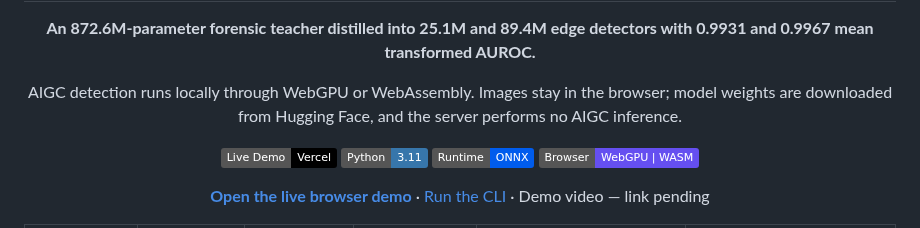
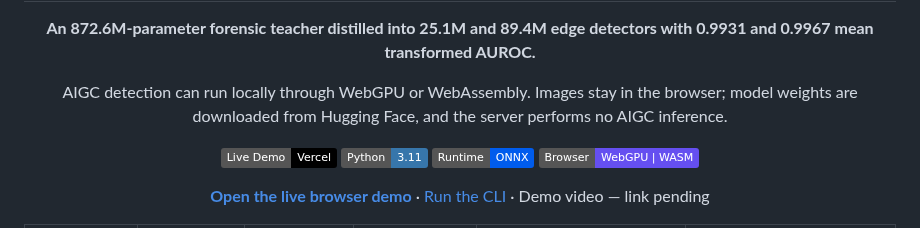
Before and after one commit to dalzyu/MechaDetect, a Markdown page: README.md, the part around the change. Rendered like a GitHub page; badges without logos.

Commit message:
Fix typo in AIGC detection description

```diff
--- a/README.md
+++ b/README.md
@@ -6,7 +6,7 @@
 
 <p align="center"><strong>An 872.6M-parameter forensic teacher distilled into 25.1M and 89.4M edge detectors with 0.9931 and 0.9967 mean transformed AUROC.</strong></p>
 
-<p align="center">AIGC detection runs locally through WebGPU or WebAssembly. Images stay in the browser; model weights are downloaded from Hugging Face, and the server performs no AIGC inference.</p>
+<p align="center">AIGC detection can run locally through WebGPU or WebAssembly. Images stay in the browser; model weights are downloaded from Hugging Face, and the server performs no AIGC inference.</p>
 
 <p align="center">
   <a href="https://mechadetect-demo-deploy.vercel.app/"><img src="https://img.shields.io/badge/Live_Demo-Vercel-000000?logo=vercel" alt="Live demo"></a>
```
